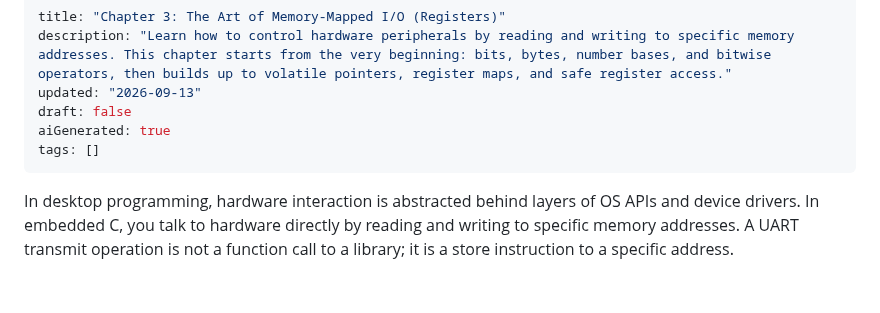
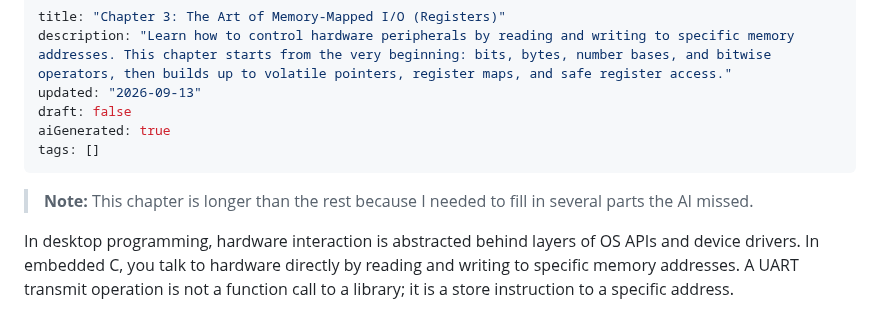
Before and after one commit to effessdev/effessdev.github.io, a Markdown page: read/embedded-c/03.md, the part around the change. Drawn GitHub-style; blank space fills up the shorter version.

Commit message:
add size note chapter 3

```diff
--- a/read/embedded-c/03.md
+++ b/read/embedded-c/03.md
@@ -6,6 +6,8 @@ draft: false
 aiGenerated: true
 tags: []
 ---
+
+> **Note:** This chapter is longer than the rest because I needed to fill in several parts the AI missed.
 
 In desktop programming, hardware interaction is abstracted behind layers of OS APIs and device drivers. In embedded C, you talk to hardware directly by reading and writing to specific memory addresses. A UART transmit operation is not a function call to a library; it is a store instruction to a specific address.
 
```
